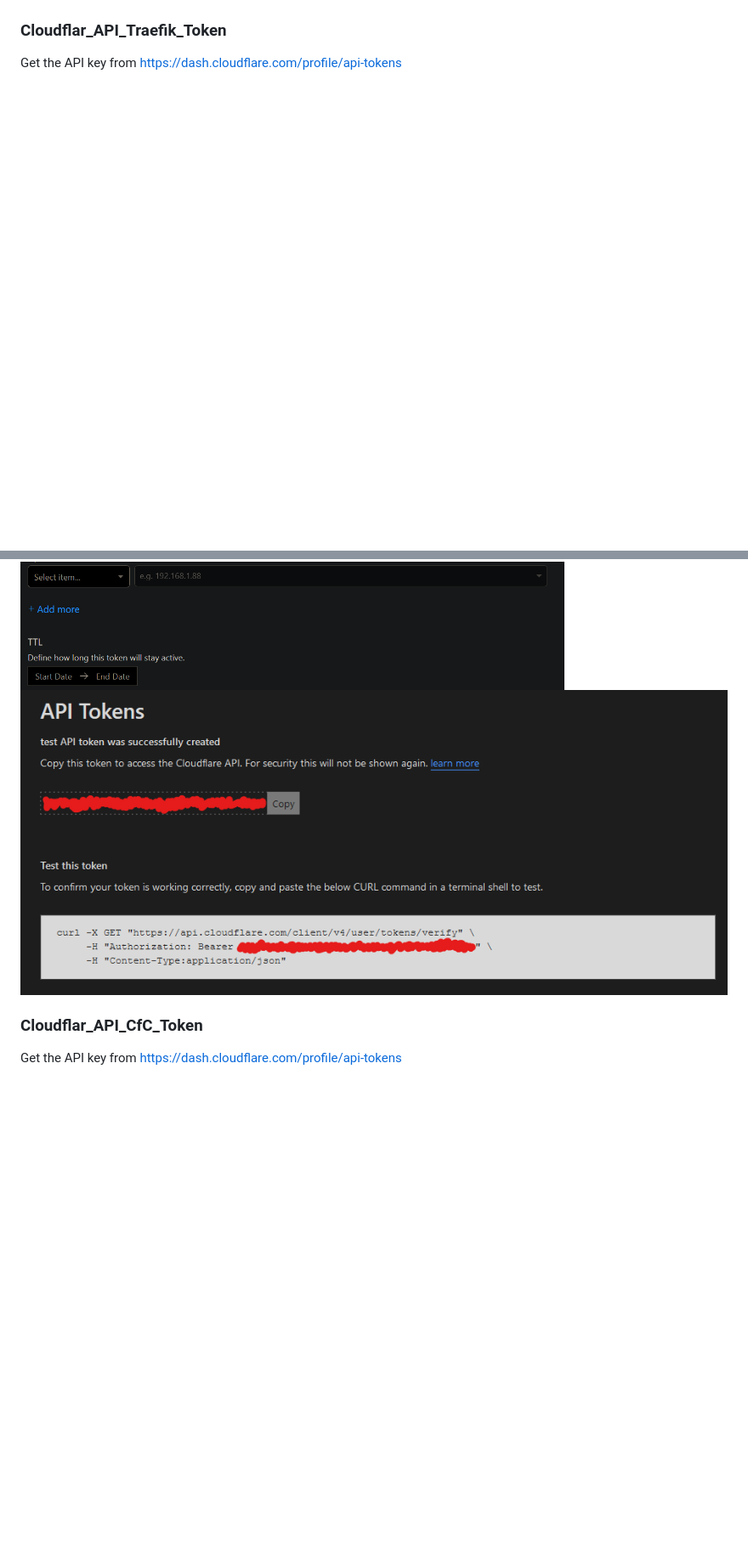
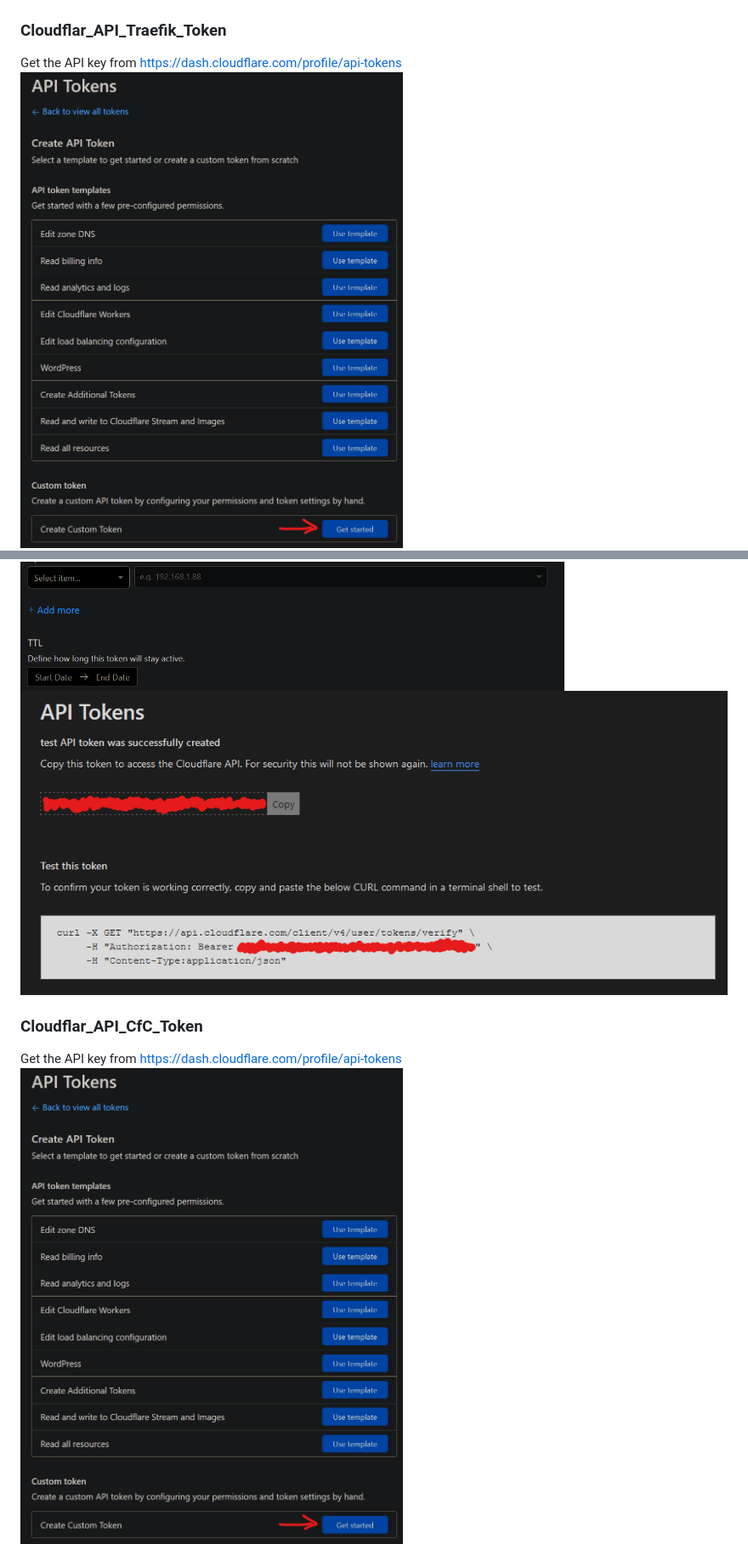
Before and after one commit to ITLab-CC/Docker-Collection, a Markdown page: proxy/README.md, 2 parts joined by grey strips. Shown: that part at 85% size. Rendered like a GitHub page; pictures changed too: proxy/img/cloudflare-create-token.png (added); blank space fills up the shorter version.

Commit message:
📝 Add cloudflare-create-token

```diff
--- a/proxy/README.md
+++ b/proxy/README.md
@@ -53,4 +53,5 @@ Get the zone id of your domain from https://dash.cloudflare.com/
 
 ### Cloudflar_API_Traefik_Token
 Get the API key from https://dash.cloudflare.com/profile/api-tokens
+![cloudflare create-token](img/cloudflare-create-token.png)
 ![cloudflare traefik-token](img/cloudflare-global-traefik-token.png)
@@ -58,4 +59,5 @@ Get the API key from https://dash.cloudflare.com/profile/api-tokens
 
 ### Cloudflar_API_CfC_Token
 Get the API key from https://dash.cloudflare.com/profile/api-tokens
+![cloudflare create-token](img/cloudflare-create-token.png)
 ![cloudflare traefik-token](img/cloudflare-global-cfc-token.png)
```
Also changed, not shown: other parts of proxy/README.md (+2 -2 lines).
